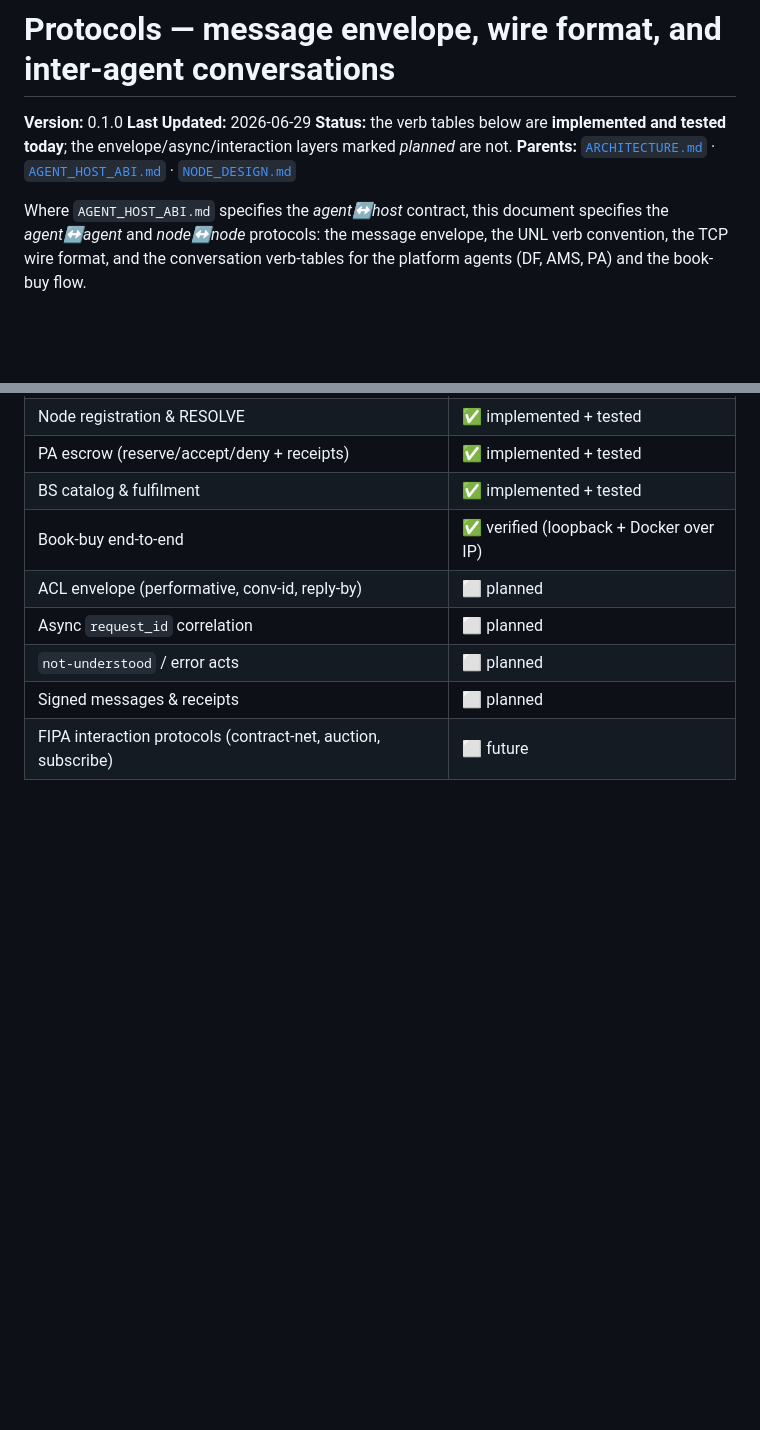
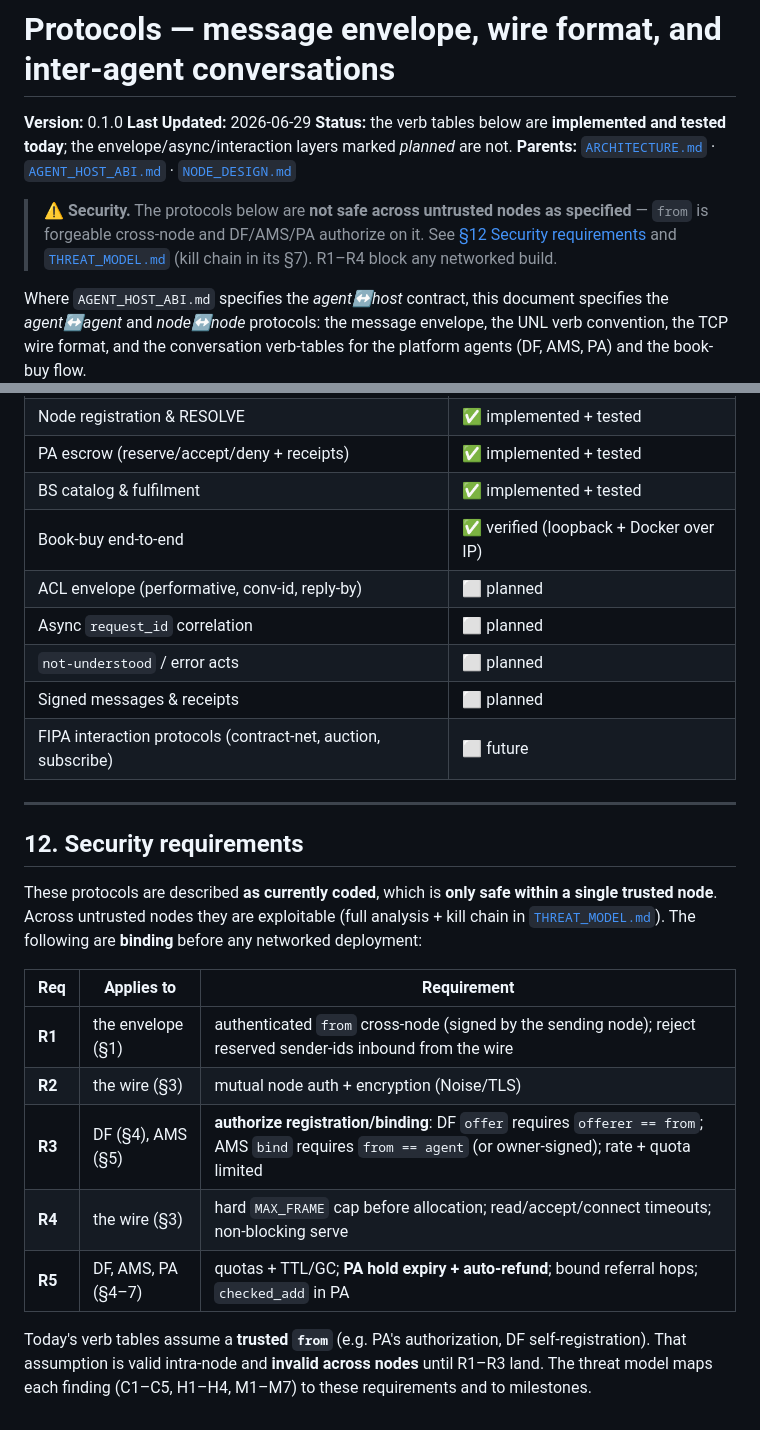
Before and after one commit to greenpdx/fipa-wasm, a Markdown page: docs/PROTOCOLS.md, 2 parts joined by grey strips. Drawn GitHub-style; blank space fills up the shorter version.

```diff
--- a/docs/PROTOCOLS.md
+++ b/docs/PROTOCOLS.md
@@ -5,6 +5,12 @@
 **Status:** the verb tables below are **implemented and tested today**; the
 envelope/async/interaction layers marked *planned* are not.
 **Parents:** [`ARCHITECTURE.md`](./ARCHITECTURE.md) · [`AGENT_HOST_ABI.md`](./AGENT_HOST_ABI.md) · [`NODE_DESIGN.md`](./NODE_DESIGN.md)
+
+> ⚠️ **Security.** The protocols below are **not safe across untrusted nodes as
+> specified** — `from` is forgeable cross-node and DF/AMS/PA authorize on it. See
+> [§12 Security requirements](#12-security-requirements) and
+> [`THREAT_MODEL.md`](./THREAT_MODEL.md) (kill chain in its §7). R1–R4 block any
+> networked build.
 
 Where `AGENT_HOST_ABI.md` specifies the *agent↔host* contract, this document
 specifies the *agent↔agent* and *node↔node* protocols: the message envelope, the UNL
@@ -249,3 +255,25 @@ Not implemented; specified here so the gap is explicit (also tracked in
 | `not-understood` / error acts | ⬜ planned |
 | Signed messages & receipts | ⬜ planned |
 | FIPA interaction protocols (contract-net, auction, subscribe) | ⬜ future |
+
+---
+
+## 12. Security requirements
+
+These protocols are described **as currently coded**, which is **only safe within a
+single trusted node**. Across untrusted nodes they are exploitable (full analysis +
+kill chain in [`THREAT_MODEL.md`](./THREAT_MODEL.md)). The following are **binding**
+before any networked deployment:
+
+| Req | Applies to | Requirement |
+|---|---|---|
+| **R1** | the envelope (§1) | authenticated `from` cross-node (signed by the sending node); reject reserved sender-ids inbound from the wire |
+| **R2** | the wire (§3) | mutual node auth + encryption (Noise/TLS) |
+| **R3** | DF (§4), AMS (§5) | **authorize registration/binding**: DF `offer` requires `offerer == from`; AMS `bind` requires `from == agent` (or owner-signed); rate + quota limited |
+| **R4** | the wire (§3) | hard `MAX_FRAME` cap before allocation; read/accept/connect timeouts; non-blocking serve |
+| **R5** | DF, AMS, PA (§4–7) | quotas + TTL/GC; **PA hold expiry + auto-refund**; bound referral hops; `checked_add` in PA |
+
+Today's verb tables assume a **trusted `from`** (e.g. PA's authorization, DF
+self-registration). That assumption is valid intra-node and **invalid across nodes**
+until R1–R3 land. The threat model maps each finding (C1–C5, H1–H4, M1–M7) to these
+requirements and to milestones.
```
Also changed, not shown: docs/AGENT_HOST_ABI.md (+16 -0 lines), docs/THREAT_MODEL.md (added, +262 -0 lines).
